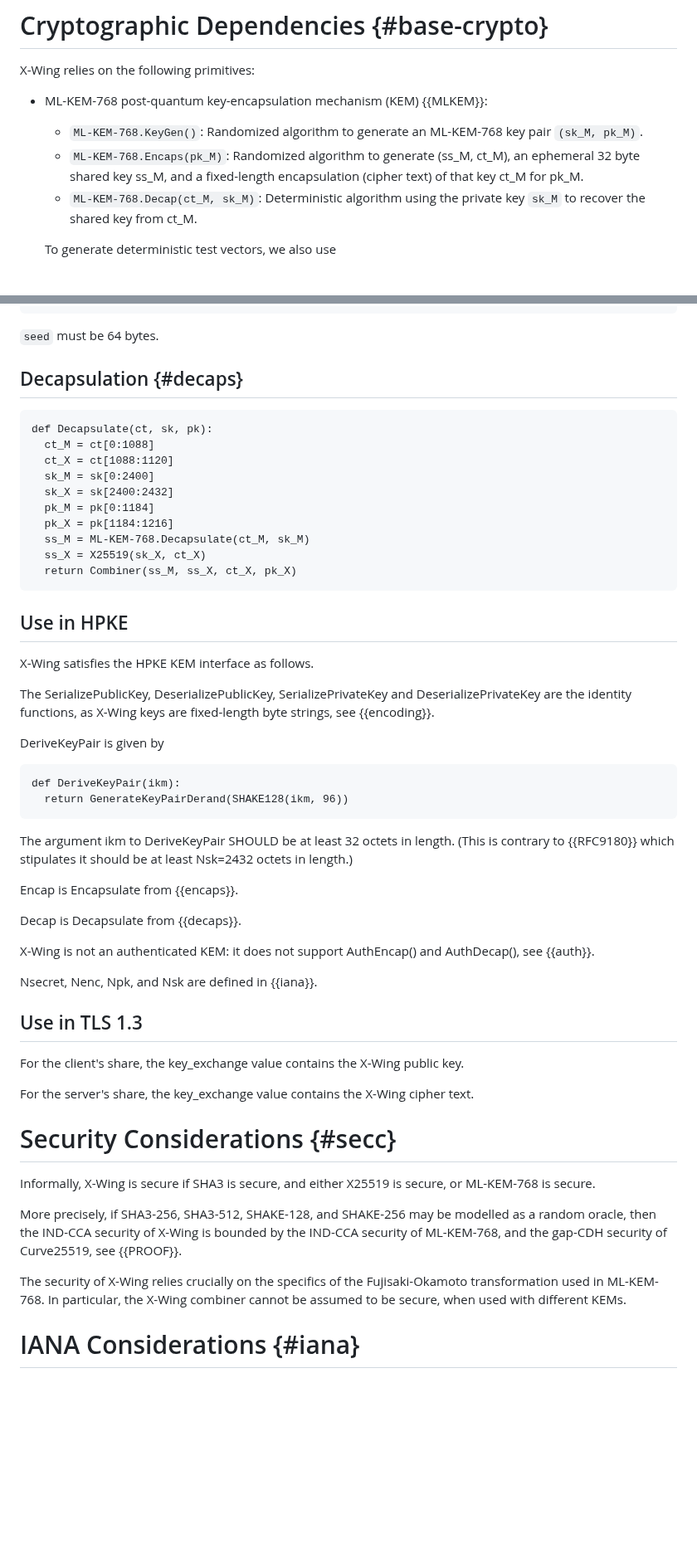
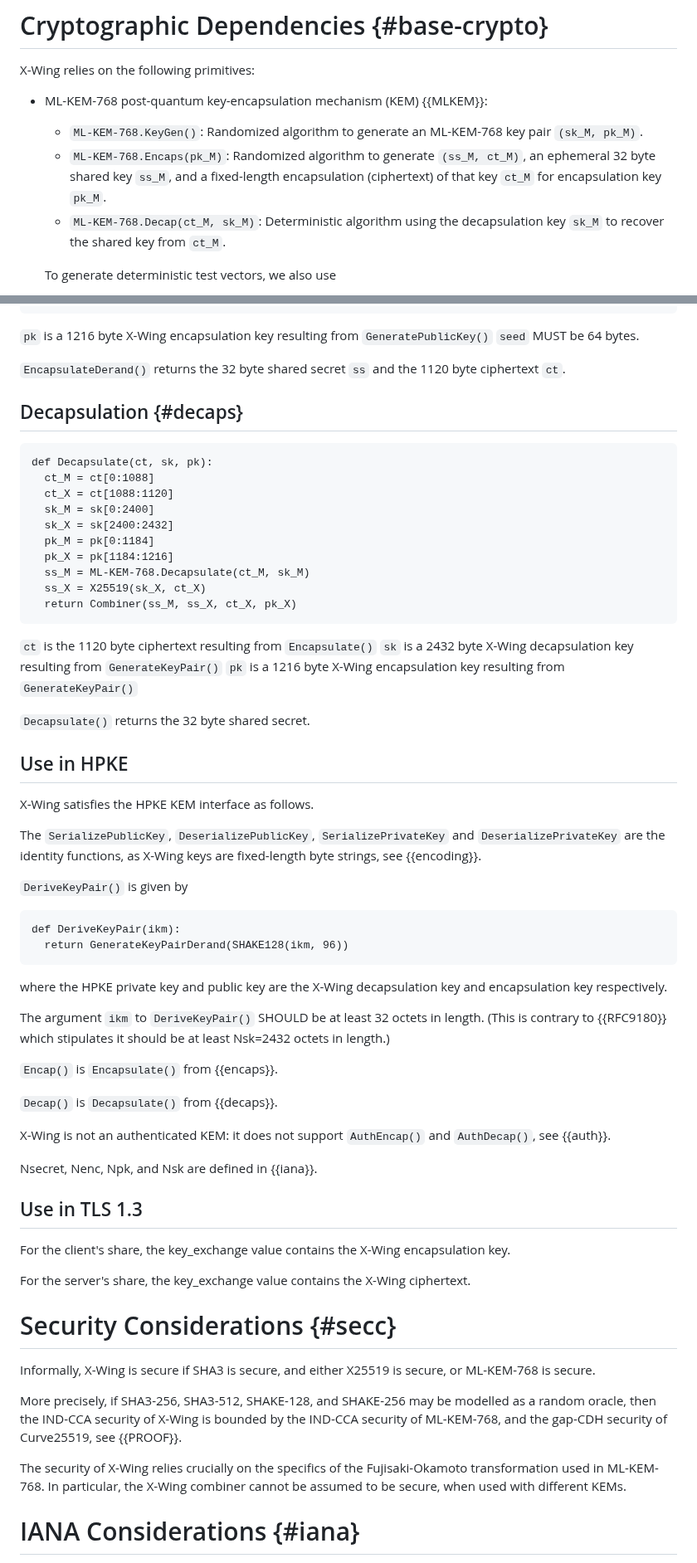
Before and after one commit to dconnolly/draft-connolly-cfrg-xwing-kem, a Markdown page: draft-connolly-cfrg-xwing-kem.md, 2 parts joined by grey strips. Shown at 83% size. Drawn GitHub-style; blank space fills up the shorter version.

Commit message:
Tidy; line wrap; explicitly decaps/encaps keys

```diff
--- a/draft-connolly-cfrg-xwing-kem.md
+++ b/draft-connolly-cfrg-xwing-kem.md
@@ -201,14 +210,14 @@ X-Wing relies on the following primitives:
 
 * ML-KEM-768 post-quantum key-encapsulation mechanism (KEM) {{MLKEM}}:
 
-  - `ML-KEM-768.KeyGen()`: Randomized algorithm to
-    generate an ML-KEM-768 key pair `(sk_M, pk_M)`.
-  - `ML-KEM-768.Encaps(pk_M)`: Randomized algorithm to generate (ss_M, ct_M),
-    an ephemeral 32 byte shared key ss_M,
-    and a fixed-length encapsulation (cipher text) of that key ct_M for pk_M.
+  - `ML-KEM-768.KeyGen()`: Randomized algorithm to generate an
+    ML-KEM-768 key pair `(sk_M, pk_M)`.
+  - `ML-KEM-768.Encaps(pk_M)`: Randomized algorithm to generate `(ss_M,
+    ct_M)`, an ephemeral 32 byte shared key `ss_M`, and a fixed-length
+    encapsulation (ciphertext) of that key `ct_M` for encapsulation key
+    `pk_M`.
   - `ML-KEM-768.Decap(ct_M, sk_M)`: Deterministic algorithm using the
-    private key `sk_M` to recover the shared key
-    from ct_M.
+    decapsulation key `sk_M` to recover the shared key from `ct_M`.
 
   To generate deterministic test vectors, we also use
 
@@ -349,7 +371,11 @@ def EncapsulateDerand(pk, seed):
   return (ss, ct)
 ~~~
 
-`seed` must be 64 bytes.
+`pk` is a 1216 byte X-Wing encapsulation key resulting from `GeneratePublicKey()`
+`seed` MUST be 64 bytes.
+
+`EncapsulateDerand()` returns the 32 byte shared secret `ss` and the 1120 byte
+ciphertext `ct`.
 
 
 ## Decapsulation {#decaps}
@@ -367,56 +393,65 @@ def Decapsulate(ct, sk, pk):
   return Combiner(ss_M, ss_X, ct_X, pk_X)
 ~~~
 
+`ct` is the 1120 byte ciphertext resulting from `Encapsulate()`
+`sk` is a 2432 byte X-Wing decapsulation key resulting from `GenerateKeyPair()`
+`pk` is a 1216 byte X-Wing encapsulation key resulting from `GenerateKeyPair()`
+
+`Decapsulate()` returns the 32 byte shared secret.
+
 ## Use in HPKE
 
 X-Wing satisfies the HPKE KEM interface as follows.
 
-The SerializePublicKey, DeserializePublicKey,
-SerializePrivateKey and DeserializePrivateKey are the identity functions,
+The `SerializePublicKey`, `DeserializePublicKey`,
+`SerializePrivateKey` and `DeserializePrivateKey` are the identity functions,
 as X-Wing keys are fixed-length byte strings, see {{encoding}}.
 
-DeriveKeyPair is given by
+`DeriveKeyPair()` is given by
 
 ~~~
 def DeriveKeyPair(ikm):
   return GenerateKeyPairDerand(SHAKE128(ikm, 96))
 ~~~
 
-The argument ikm to DeriveKeyPair SHOULD be at least 32 octets in length.
-(This is contrary to {{RFC9180}} which stipulates it should
-be at least Nsk=2432 octets in length.)
+where the HPKE private key and public key are the X-Wing decapsulation
+key and encapsulation key respectively.
 
-Encap is Encapsulate from {{encaps}}.
+The argument `ikm` to `DeriveKeyPair()` SHOULD be at least 32 octets in
+length.  (This is contrary to {{RFC9180}} which stipulates it should be
+at least Nsk=2432 octets in length.)
 
-Decap is Decapsulate from {{decaps}}.
+`Encap()` is `Encapsulate()` from {{encaps}}.
 
-X-Wing is not an authenticated KEM: it does not support AuthEncap()
-and AuthDecap(), see {{auth}}.
+`Decap()` is `Decapsulate()` from {{decaps}}.
+
+X-Wing is not an authenticated KEM: it does not support `AuthEncap()`
+and `AuthDecap()`, see {{auth}}.
 
 Nsecret, Nenc, Npk, and Nsk are defined in {{iana}}.
 
 ## Use in TLS 1.3
 
 For the client's share, the key_exchange value contains
-the X-Wing public key.
+the X-Wing encapsulation key.
 
 For the server's share, the key_exchange value contains
-the X-Wing cipher text.
+the X-Wing ciphertext.
 
 # Security Considerations {#secc}
 
-Informally, X-Wing is secure if SHA3 is secure, and either X25519 is secure, or
-ML-KEM-768 is secure.
+Informally, X-Wing is secure if SHA3 is secure, and either X25519 is
+secure, or ML-KEM-768 is secure.
 
-More precisely, if SHA3-256, SHA3-512, SHAKE-128, and SHAKE-256
-may be modelled as a random oracle, then
-the IND-CCA security of X-Wing is bounded by the IND-CCA security of
-ML-KEM-768, and the gap-CDH security of Curve25519, see {{PROOF}}.
+More precisely, if SHA3-256, SHA3-512, SHAKE-128, and SHAKE-256 may be
+modelled as a random oracle, then the IND-CCA security of X-Wing is
+bounded by the IND-CCA security of ML-KEM-768, and the gap-CDH security
+of Curve25519, see {{PROOF}}.
 
 The security of X-Wing relies crucially on the specifics of the
-Fujisaki-Okamoto transformation used in ML-KEM-768.
-In particular, the X-Wing combiner cannot be assumed to be secure,
-    when used with different KEMs.
+Fujisaki-Okamoto transformation used in ML-KEM-768.  In particular, the
+X-Wing combiner cannot be assumed to be secure, when used with different
+KEMs.
 
 # IANA Considerations {#iana}
 
```
Also changed, not shown: other parts of draft-connolly-cfrg-xwing-kem.md (+73 -50 lines).
